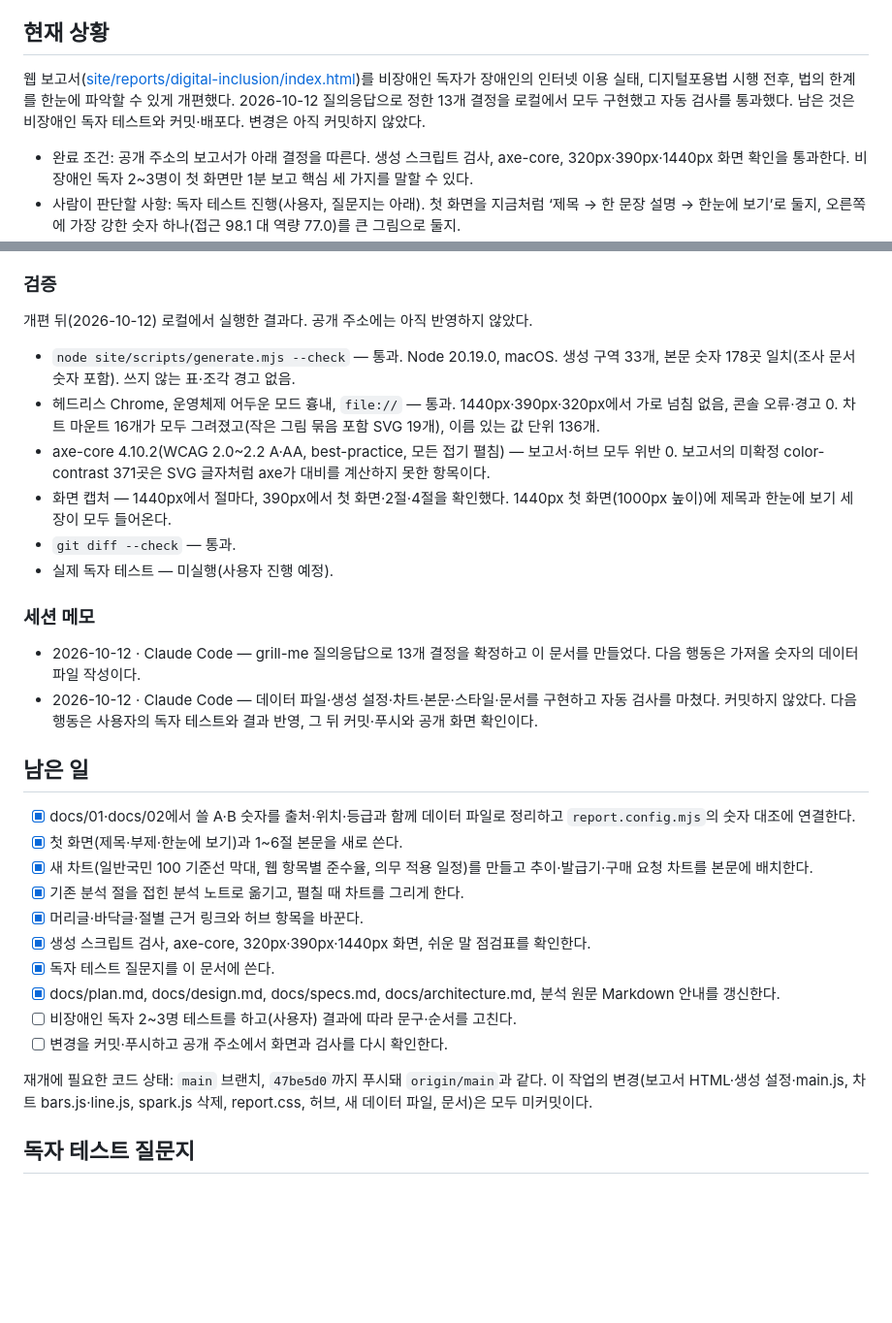
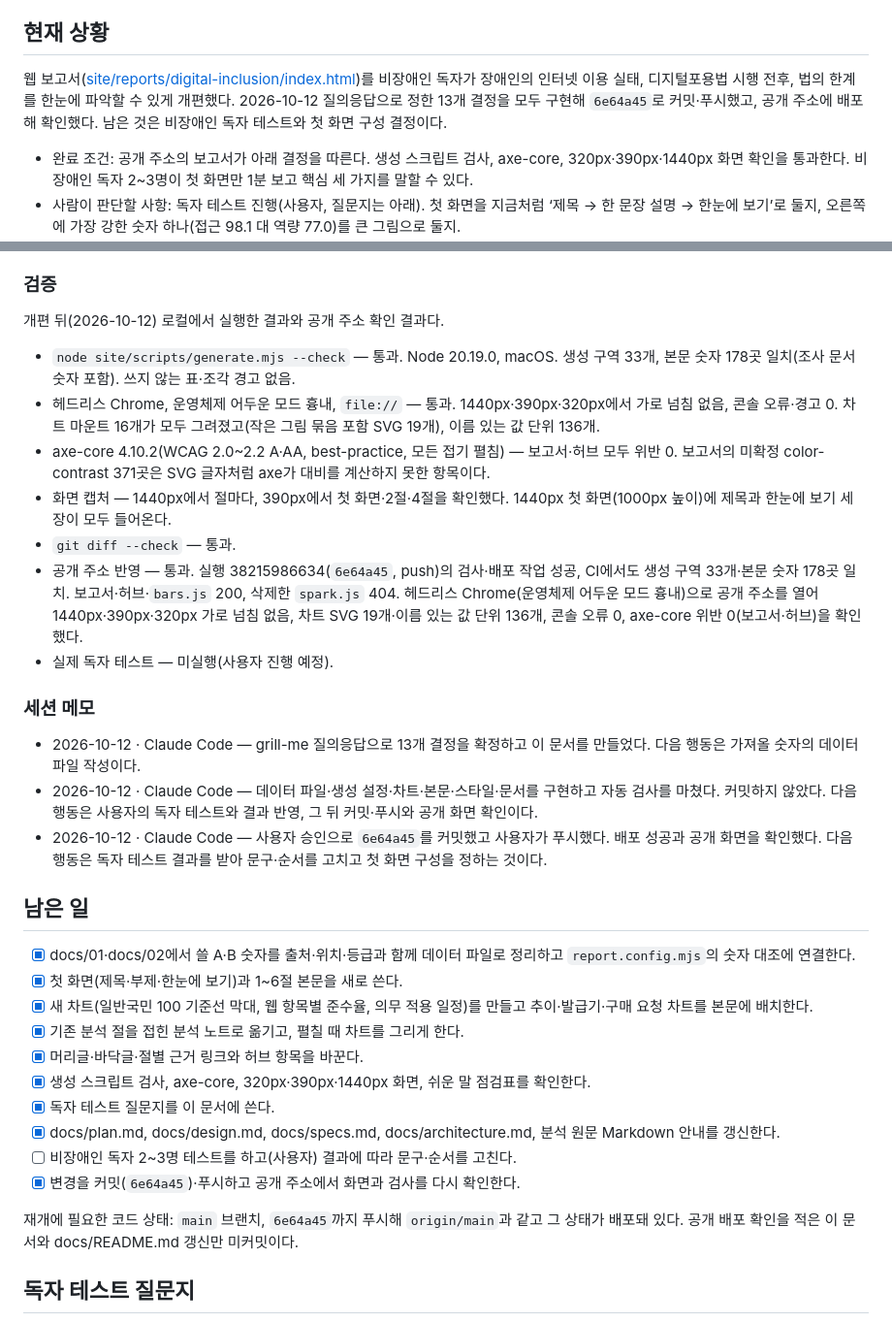
Before and after one commit to gonasooc/a11y, a Markdown page: docs/work/W-007-main-lay-reader-report.md, 2 parts joined by grey strips. Shown at 97% size. Drawn GitHub-style; blank space fills up the shorter version.

```diff
--- a/docs/work/W-007-main-lay-reader-report.md
+++ b/docs/work/W-007-main-lay-reader-report.md
@@ -6,7 +6,7 @@
 
 ## 현재 상황
 
-웹 보고서([site/reports/digital-inclusion/index.html](../../site/reports/digital-inclusion/index.html))를 비장애인 독자가 장애인의 인터넷 이용 실태, 디지털포용법 시행 전후, 법의 한계를 한눈에 파악할 수 있게 개편했다. 2026-10-12 질의응답으로 정한 13개 결정을 로컬에서 모두 구현했고 자동 검사를 통과했다. 남은 것은 비장애인 독자 테스트와 커밋·배포다. 변경은 아직 커밋하지 않았다.
+웹 보고서([site/reports/digital-inclusion/index.html](../../site/reports/digital-inclusion/index.html))를 비장애인 독자가 장애인의 인터넷 이용 실태, 디지털포용법 시행 전후, 법의 한계를 한눈에 파악할 수 있게 개편했다. 2026-10-12 질의응답으로 정한 13개 결정을 모두 구현해 `6e64a45`로 커밋·푸시했고, 공개 주소에 배포해 확인했다. 남은 것은 비장애인 독자 테스트와 첫 화면 구성 결정이다.
 
 - 완료 조건: 공개 주소의 보고서가 아래 결정을 따른다. 생성 스크립트 검사, axe-core, 320px·390px·1440px 화면 확인을 통과한다. 비장애인 독자 2~3명이 첫 화면만 1분 보고 핵심 세 가지를 말할 수 있다.
 - 사람이 판단할 사항: 독자 테스트 진행(사용자, 질문지는 아래). 첫 화면을 지금처럼 ‘제목 → 한 문장 설명 → 한눈에 보기’로 둘지, 오른쪽에 가장 강한 숫자 하나(접근 98.1 대 역량 77.0)를 큰 그림으로 둘지.
@@ -46,19 +46,21 @@
 
 ### 검증
 
-개편 뒤(2026-10-12) 로컬에서 실행한 결과다. 공개 주소에는 아직 반영하지 않았다.
+개편 뒤(2026-10-12) 로컬에서 실행한 결과와 공개 주소 확인 결과다.
 
 - `node site/scripts/generate.mjs --check` — 통과. Node 20.19.0, macOS. 생성 구역 33개, 본문 숫자 178곳 일치(조사 문서 숫자 포함). 쓰지 않는 표·조각 경고 없음.
 - 헤드리스 Chrome, 운영체제 어두운 모드 흉내, `file://` — 통과. 1440px·390px·320px에서 가로 넘침 없음, 콘솔 오류·경고 0. 차트 마운트 16개가 모두 그려졌고(작은 그림 묶음 포함 SVG 19개), 이름 있는 값 단위 136개.
 - axe-core 4.10.2(WCAG 2.0~2.2 A·AA, best-practice, 모든 접기 펼침) — 보고서·허브 모두 위반 0. 보고서의 미확정 color-contrast 371곳은 SVG 글자처럼 axe가 대비를 계산하지 못한 항목이다.
 - 화면 캡처 — 1440px에서 절마다, 390px에서 첫 화면·2절·4절을 확인했다. 1440px 첫 화면(1000px 높이)에 제목과 한눈에 보기 세 장이 모두 들어온다.
 - `git diff --check` — 통과.
+- 공개 주소 반영 — 통과. 실행 38215986634(`6e64a45`, push)의 검사·배포 작업 성공, CI에서도 생성 구역 33개·본문 숫자 178곳 일치. 보고서·허브·`bars.js` 200, 삭제한 `spark.js` 404. 헤드리스 Chrome(운영체제 어두운 모드 흉내)으로 공개 주소를 열어 1440px·390px·320px 가로 넘침 없음, 차트 SVG 19개·이름 있는 값 단위 136개, 콘솔 오류 0, axe-core 위반 0(보고서·허브)을 확인했다.
 - 실제 독자 테스트 — 미실행(사용자 진행 예정).
 
 ### 세션 메모
 
 - 2026-10-12 · Claude Code — grill-me 질의응답으로 13개 결정을 확정하고 이 문서를 만들었다. 다음 행동은 가져올 숫자의 데이터 파일 작성이다.
 - 2026-10-12 · Claude Code — 데이터 파일·생성 설정·차트·본문·스타일·문서를 구현하고 자동 검사를 마쳤다. 커밋하지 않았다. 다음 행동은 사용자의 독자 테스트와 결과 반영, 그 뒤 커밋·푸시와 공개 화면 확인이다.
+- 2026-10-12 · Claude Code — 사용자 승인으로 `6e64a45`를 커밋했고 사용자가 푸시했다. 배포 성공과 공개 화면을 확인했다. 다음 행동은 독자 테스트 결과를 받아 문구·순서를 고치고 첫 화면 구성을 정하는 것이다.
 
 ## 남은 일
 
@@ -71,9 +73,9 @@
 - [x] 독자 테스트 질문지를 이 문서에 쓴다.
 - [x] docs/plan.md, docs/design.md, docs/specs.md, docs/architecture.md, 분석 원문 Markdown 안내를 갱신한다.
 - [ ] 비장애인 독자 2~3명 테스트를 하고(사용자) 결과에 따라 문구·순서를 고친다.
-- [ ] 변경을 커밋·푸시하고 공개 주소에서 화면과 검사를 다시 확인한다.
+- [x] 변경을 커밋(`6e64a45`)·푸시하고 공개 주소에서 화면과 검사를 다시 확인한다.
 
-재개에 필요한 코드 상태: `main` 브랜치, `47be5d0`까지 푸시돼 `origin/main`과 같다. 이 작업의 변경(보고서 HTML·생성 설정·main.js, 차트 bars.js·line.js, spark.js 삭제, report.css, 허브, 새 데이터 파일, 문서)은 모두 미커밋이다.
+재개에 필요한 코드 상태: `main` 브랜치, `6e64a45`까지 푸시해 `origin/main`과 같고 그 상태가 배포돼 있다. 공개 배포 확인을 적은 이 문서와 docs/README.md 갱신만 미커밋이다.
 
 ## 독자 테스트 질문지
 
```
Also changed, not shown: docs/README.md (+1 -1 lines).
